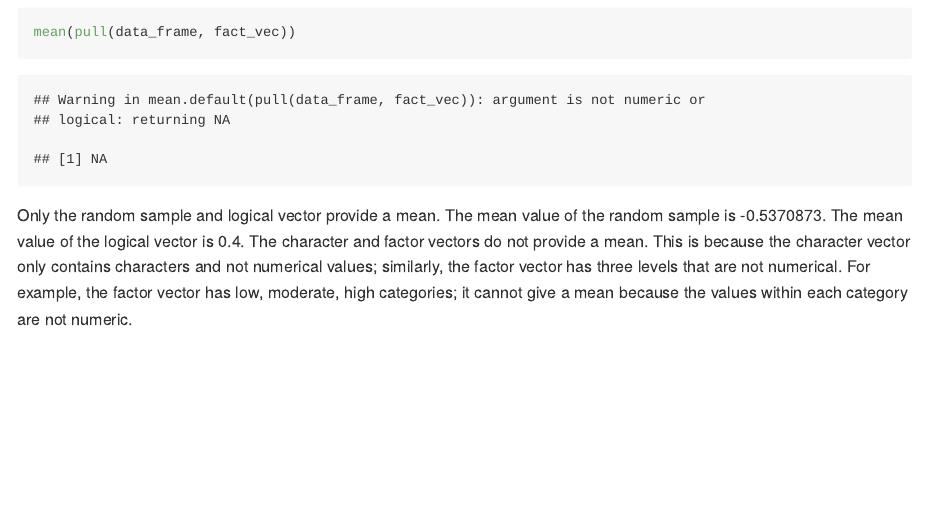
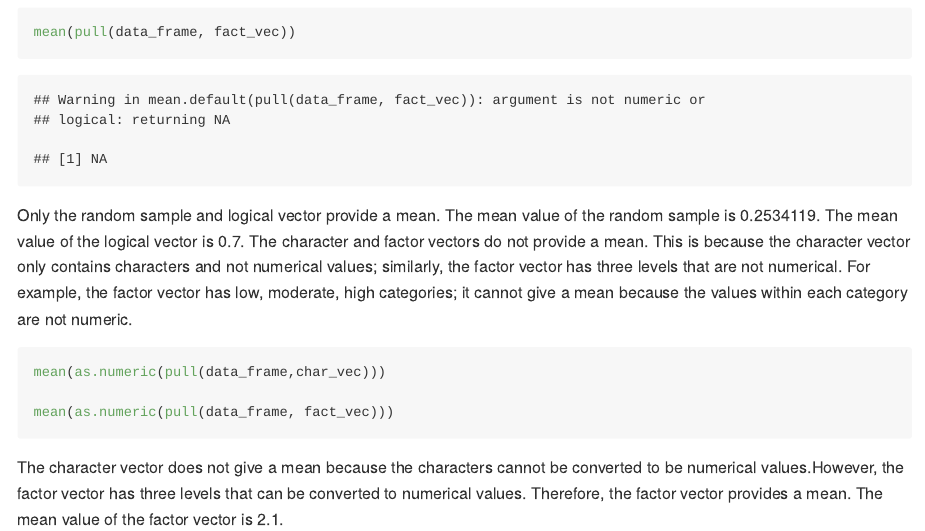
Before and after one commit to romoashley/p8105_hw1_ar4459, an R Markdown document (p8105_hw1_ar4459.Rmd): the page in a window 1100 px wide, from 2500 px down. The pictures show the output file p8105_hw1_ar4459.md that the author committed with the source, drawn offline in the style of GitHub; long lines of code are wrapped.

Commit message:
I converted the character vector and the factor vector into numerical values by using the function as.numeric. The factor vector converted to numerical successfully and provided a mean. However, the character vector did not convert to numerical successfully and did not provide a mean.

````diff
--- a/p8105_hw1_ar4459.Rmd
+++ b/p8105_hw1_ar4459.Rmd
@@ -52,10 +52,26 @@ data_frame =
 
 
 ```{r}
+
 mean (pull(data_frame, rand_samp))
+
 mean (pull(data_frame, log_vec))
+
 mean (pull(data_frame, char_vec))
+
 mean(pull(data_frame, fact_vec))
+
 ```
 
 Only the random sample and logical vector provide a mean. The mean value of the random sample is `r mean(pull(data_frame, rand_samp))`. The mean value of the logical vector is `r mean(pull(data_frame, log_vec))`. The character and factor vectors do not provide a mean. This is because the character vector only contains characters and not numerical values; similarly, the factor vector has three levels that are not numerical. For example, the factor vector has low, moderate, high categories; it cannot give a mean because the values within each category are not numeric.
+
+
+```{r results = "hide", warning = FALSE}
+
+mean(as.numeric(pull(data_frame,char_vec)))
+
+mean(as.numeric(pull(data_frame, fact_vec)))
+
+```
+
+The character vector does not give a mean because the characters cannot be converted to be numerical values.However, the factor vector has three levels that can be converted to numerical values. Therefore, the factor vector provides a mean. The mean value of the factor vector is `r mean(as.numeric(pull(data_frame, fact_vec)))`.
````
Also changed, not shown: p8105_hw1_ar4459.md, scatter_time_temp.pdf.
